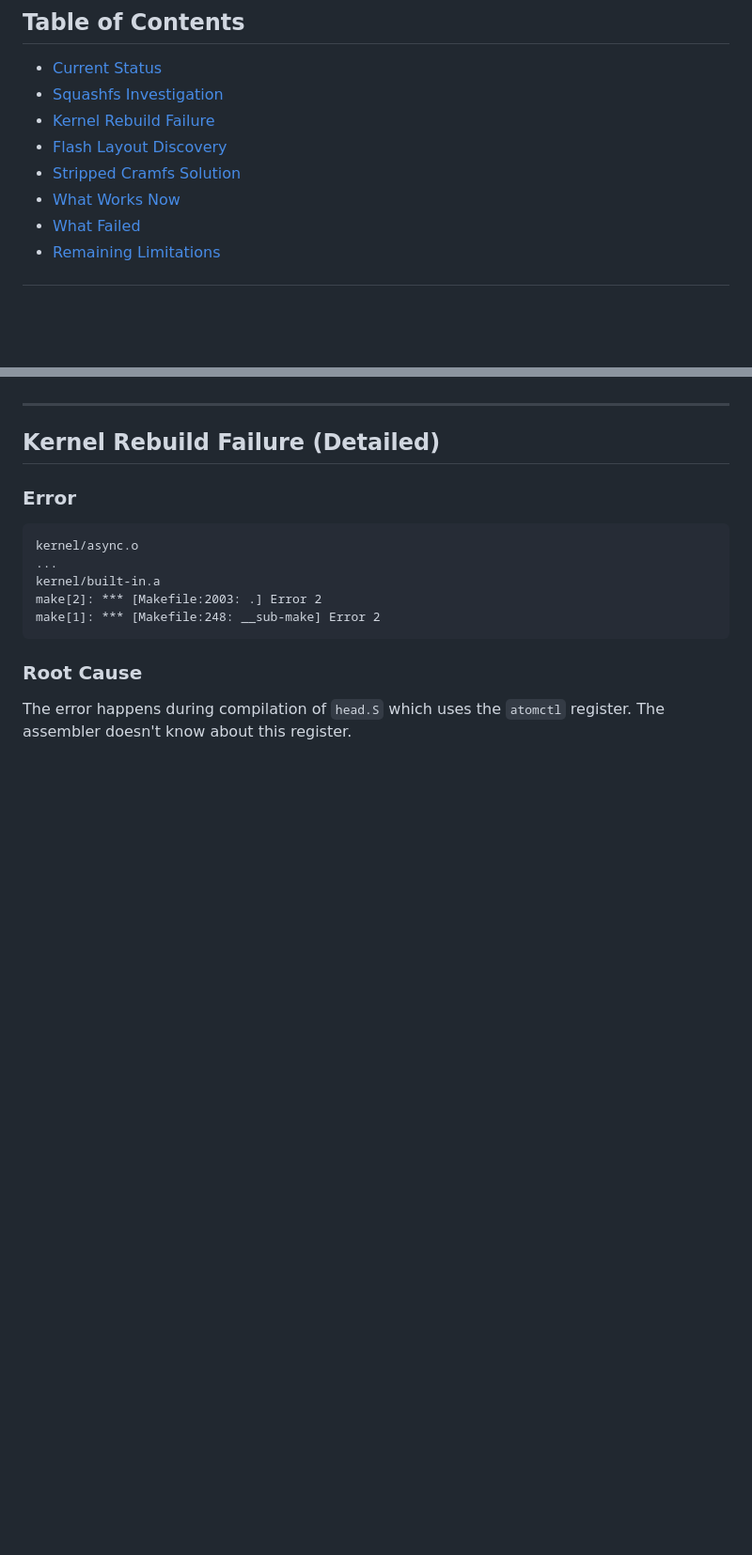
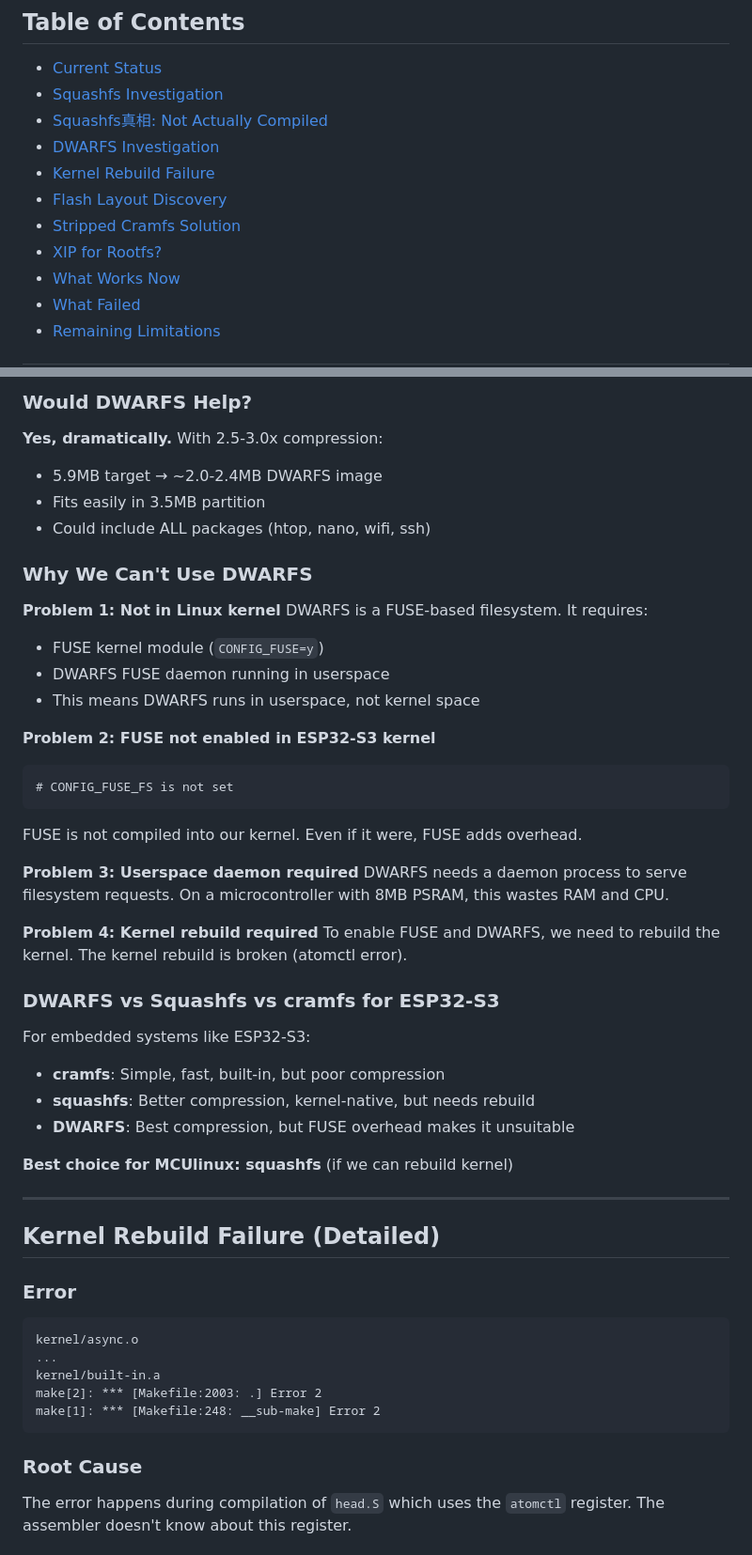
Before and after one commit to hkcfs/mculinux, a Markdown page: docs/RESEARCH.md, 2 parts joined by grey strips. Shown at 94% size. Rendered like a GitHub page; blank space fills up the shorter version.

````diff
--- a/docs/RESEARCH.md
+++ b/docs/RESEARCH.md
@@ -5,9 +5,12 @@ Everything we tried, what worked, what failed, and why.
 ## Table of Contents
 - [Current Status](#current-status)
 - [Squashfs Investigation](#squashfs-investigation)
+- [Squashfs真相: Not Actually Compiled](#squashfs真相-not-actually-compiled)
+- [DWARFS Investigation](#dwarfs-investigation)
 - [Kernel Rebuild Failure](#kernel-rebuild-failure)
 - [Flash Layout Discovery](#flash-layout-discovery)
 - [Stripped Cramfs Solution](#stripped-cramfs-solution)
+- [XIP for Rootfs?](#xip-for-rootfs)
 - [What Works Now](#what-works-now)
 - [What Failed](#what-failed)
 - [Remaining Limitations](#remaining-limitations)
@@ -74,3 +131,37 @@ The kernel can only be built ONCE through Buildroot's full build system. Running
+### Would DWARFS Help?
+**Yes, dramatically.** With 2.5-3.0x compression:
+- 5.9MB target → ~2.0-2.4MB DWARFS image
+- Fits easily in 3.5MB partition
+- Could include ALL packages (htop, nano, wifi, ssh)
+
+### Why We Can't Use DWARFS
+
+**Problem 1: Not in Linux kernel**
+DWARFS is a FUSE-based filesystem. It requires:
+- FUSE kernel module (`CONFIG_FUSE=y`)
+- DWARFS FUSE daemon running in userspace
+- This means DWARFS runs in userspace, not kernel space
+
+**Problem 2: FUSE not enabled in ESP32-S3 kernel**
+```
+# CONFIG_FUSE_FS is not set
+```
+FUSE is not compiled into our kernel. Even if it were, FUSE adds overhead.
+
+**Problem 3: Userspace daemon required**
+DWARFS needs a daemon process to serve filesystem requests. On a microcontroller with 8MB PSRAM, this wastes RAM and CPU.
+
+**Problem 4: Kernel rebuild required**
+To enable FUSE and DWARFS, we need to rebuild the kernel. The kernel rebuild is broken (atomctl error).
+
+### DWARFS vs Squashfs vs cramfs for ESP32-S3
+
+For embedded systems like ESP32-S3:
+- **cramfs**: Simple, fast, built-in, but poor compression
+- **squashfs**: Better compression, kernel-native, but needs rebuild
+- **DWARFS**: Best compression, but FUSE overhead makes it unsuitable
+
+**Best choice for MCUlinux: squashfs** (if we can rebuild kernel)
 
 ---
 
````
Also changed, not shown: other parts of docs/RESEARCH.md (+100 -0 lines).
